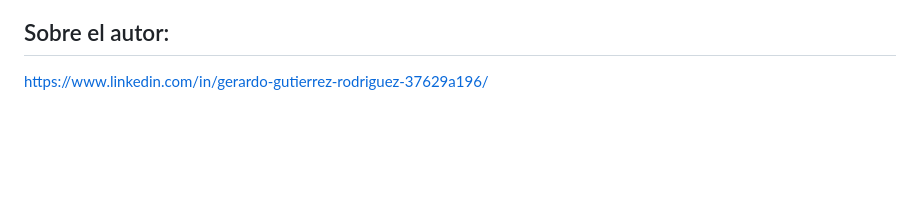
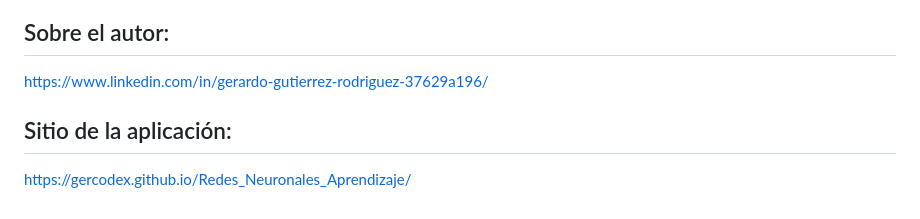
Before and after one commit to Gercodex/Redes_Neuronales_Aprendizaje, a Markdown page: README.md, the part around the change. Drawn GitHub-style; blank space fills up the shorter version.

```diff
--- a/README.md
+++ b/README.md
@@ -81,3 +81,7 @@ Dot CSV: APRENDE Qué son las redes neuronales?...,...
 ## Sobre el autor:
 
 https://www.linkedin.com/in/gerardo-gutierrez-rodriguez-37629a196/
+
+## Sitio de la aplicación:
+
+https://gercodex.github.io/Redes_Neuronales_Aprendizaje/
```
